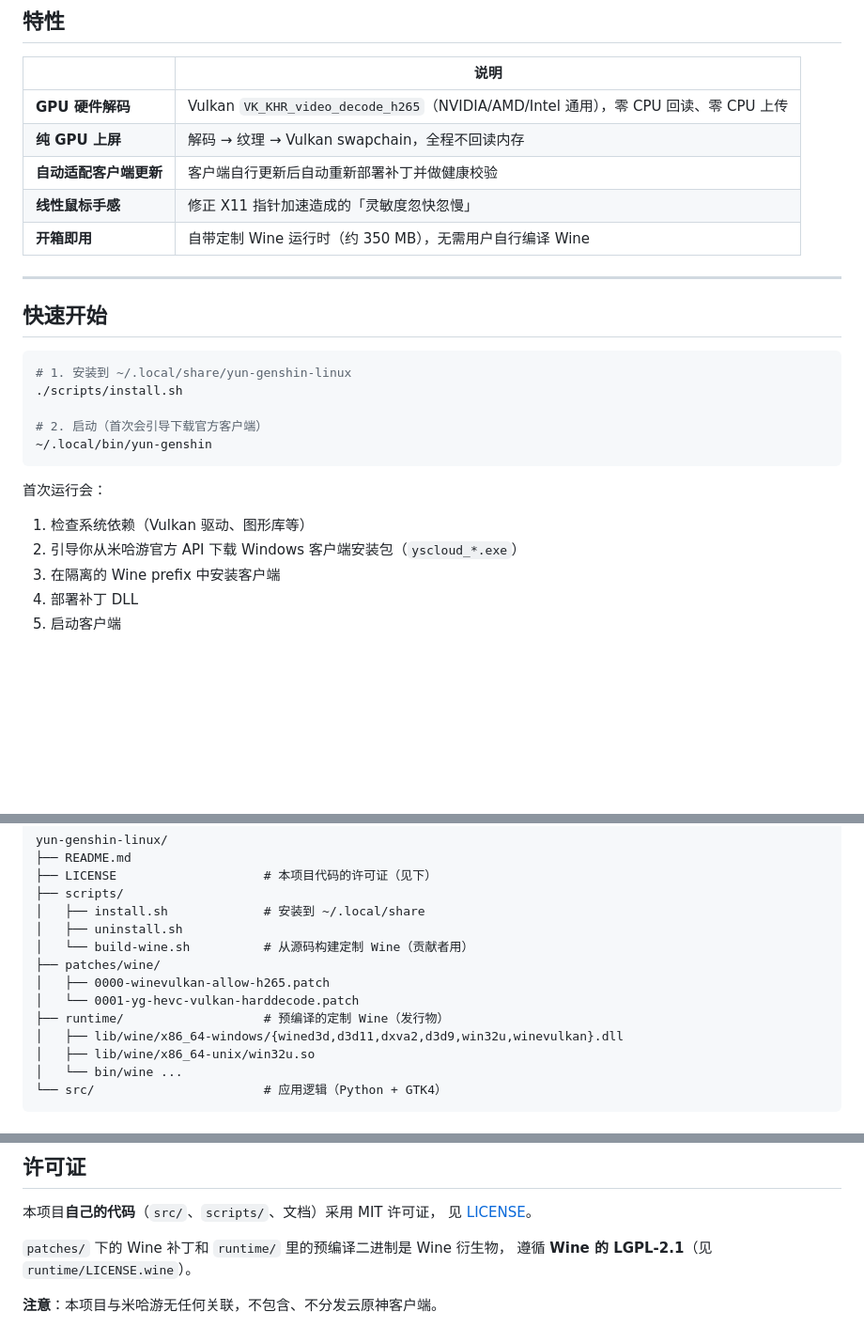
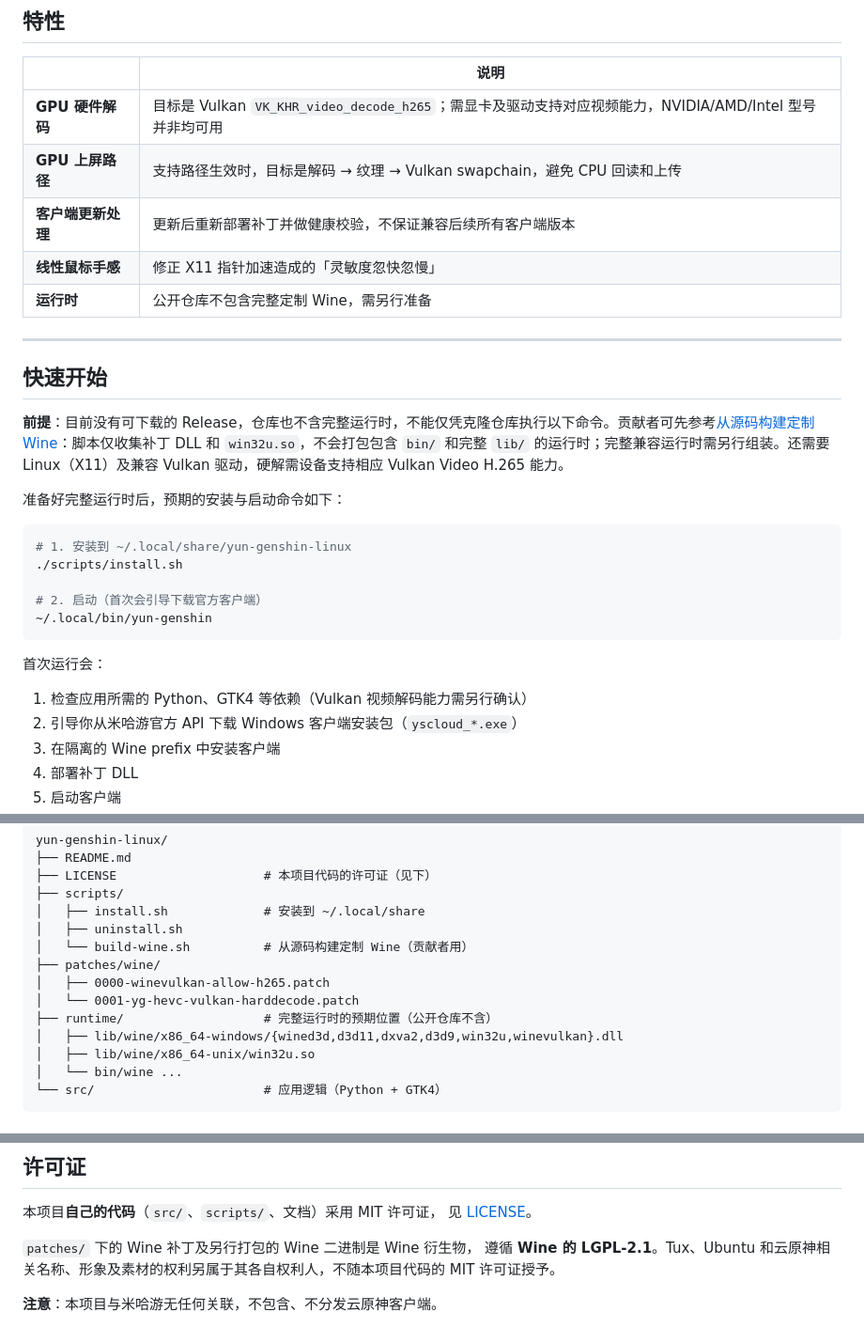
Before and after one commit to COOKIESP75/yun-genshin-linux, a Markdown page: README.md, 3 parts joined by grey strips. Shown at 94% size. Drawn GitHub-style; blank space fills up the shorter version.

````diff
--- a/README.md
+++ b/README.md
@@ -47,15 +56,19 @@ Full documentation, Wine patch details, build instructions and FAQ: see the [简
 
 | | 说明 |
 |---|---|
-| **GPU 硬件解码** | Vulkan `VK_KHR_video_decode_h265`（NVIDIA/AMD/Intel 通用），零 CPU 回读、零 CPU 上传 |
-| **纯 GPU 上屏** | 解码 → 纹理 → Vulkan swapchain，全程不回读内存 |
-| **自动适配客户端更新** | 客户端自行更新后自动重新部署补丁并做健康校验 |
+| **GPU 硬件解码** | 目标是 Vulkan `VK_KHR_video_decode_h265`；需显卡及驱动支持对应视频能力，NVIDIA/AMD/Intel 型号并非均可用 |
+| **GPU 上屏路径** | 支持路径生效时，目标是解码 → 纹理 → Vulkan swapchain，避免 CPU 回读和上传 |
+| **客户端更新处理** | 更新后重新部署补丁并做健康校验，不保证兼容后续所有客户端版本 |
 | **线性鼠标手感** | 修正 X11 指针加速造成的「灵敏度忽快忽慢」 |
-| **开箱即用** | 自带定制 Wine 运行时（约 350 MB），无需用户自行编译 Wine |
+| **运行时** | 公开仓库不包含完整定制 Wine，需另行准备 |
 
 ---
 
 ## 快速开始
+
+**前提**：目前没有可下载的 Release，仓库也不含完整运行时，不能仅凭克隆仓库执行以下命令。贡献者可先参考[从源码构建定制 Wine](#从源码构建定制-wine)：脚本仅收集补丁 DLL 和 `win32u.so`，不会打包包含 `bin/` 和完整 `lib/` 的运行时；完整兼容运行时需另行组装。还需要 Linux（X11）及兼容 Vulkan 驱动，硬解需设备支持相应 Vulkan Video H.265 能力。
+
+准备好完整运行时后，预期的安装与启动命令如下：
 
 ```bash
 # 1. 安装到 ~/.local/share/yun-genshin-linux
@@ -67,7 +80,7 @@ Full documentation, Wine patch details, build instructions and FAQ: see the [简
 
 首次运行会：
 
-1. 检查系统依赖（Vulkan 驱动、图形库等）
+1. 检查应用所需的 Python、GTK4 等依赖（Vulkan 视频解码能力需另行确认）
 2. 引导你从米哈游官方 API 下载 Windows 客户端安装包（`yscloud_*.exe`）
 3. 在隔离的 Wine prefix 中安装客户端
 4. 部署补丁 DLL
@@ -88,7 +101,7 @@ yun-genshin-linux/
 ├── patches/wine/
 │   ├── 0000-winevulkan-allow-h265.patch
 │   └── 0001-yg-hevc-vulkan-harddecode.patch
-├── runtime/                   # 预编译的定制 Wine（发行物）
+├── runtime/                   # 完整运行时的预期位置（公开仓库不含）
 │   ├── lib/wine/x86_64-windows/{wined3d,d3d11,dxva2,d3d9,win32u,winevulkan}.dll
 │   ├── lib/wine/x86_64-unix/win32u.so
 │   └── bin/wine ...
@@ -194,7 +209,7 @@ X11 指针加速是非线性的。运行 `scripts/fix-pointer-accel.sh` 改为
 本项目**自己的代码**（`src/`、`scripts/`、文档）采用 MIT 许可证，
 见 [LICENSE](LICENSE)。
 
-`patches/` 下的 Wine 补丁和 `runtime/` 里的预编译二进制是 Wine 衍生物，
-遵循 **Wine 的 LGPL-2.1**（见 `runtime/LICENSE.wine`）。
+`patches/` 下的 Wine 补丁及另行打包的 Wine 二进制是 Wine 衍生物，
+遵循 **Wine 的 LGPL-2.1**。Tux、Ubuntu 和云原神相关名称、形象及素材的权利另属于其各自权利人，不随本项目代码的 MIT 许可证授予。
 
 **注意**：本项目与米哈游无任何关联，不包含、不分发云原神客户端。
````
Also changed, not shown: other parts of README.md (+22 -11 lines), docs/promo/README.md (+2 -0 lines), docs/showcase/github-poster.png (added), 3 other files.
